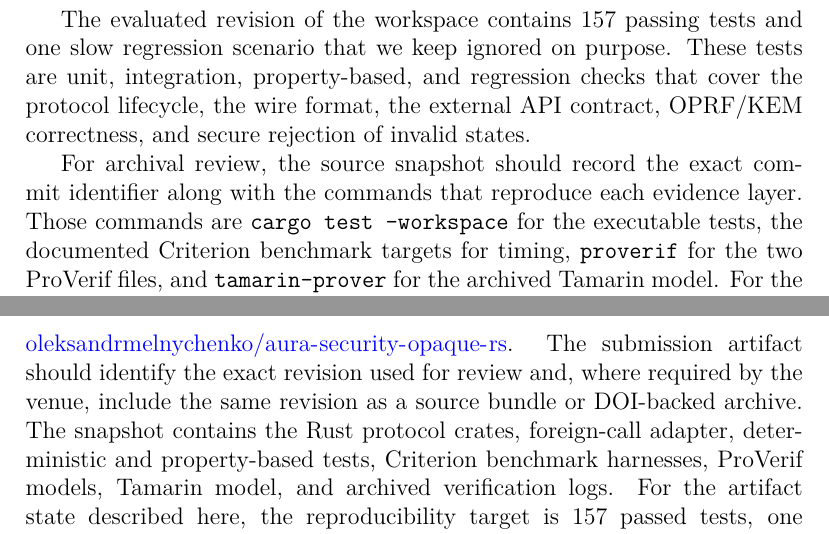
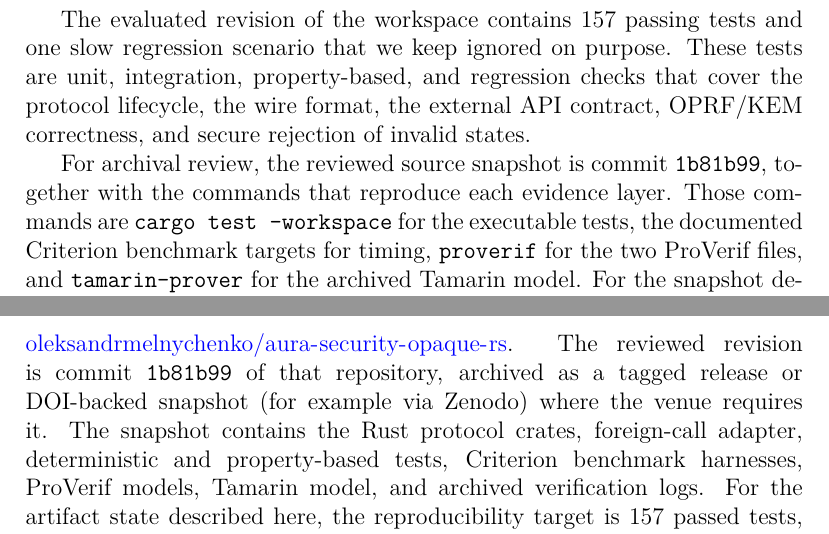
Before and after one commit to oleksandrmelnychenko/doctor-paper, a LaTeX paper (aPAKE/Hybrid PQ-OPAQUE aPAKE/main_jisa.tex): two parts of pages 36 and 44 of 49, joined at a grey line, cut so that both start at the same text. Compiled offline with pdfLaTeX.

Commit message:
Close release items: corresponding-author email + ORCID, pin artifact revision, update vos draft to -01, refine AE security level
- frontmatter: add \ead{} corresponding-author email and \orcidlink ORCID (removes the release-blocking TODO)
- Data and Software Availability: pin reviewed artifact to commit 1b81b99
- bib: update draft-vos-cfrg-pqpake-00 (Apr 2025) -> -01 (Apr 2026)
- primitives table: XSalsa20-Poly1305 security level -> 256-bit key, 128-bit tag

Co-Authored-By: Claude Opus 4.8 (1M context) <noreply@anthropic.com>

```diff
--- a/aPAKE/Hybrid PQ-OPAQUE aPAKE/main_jisa.tex
+++ b/aPAKE/Hybrid PQ-OPAQUE aPAKE/main_jisa.tex
@@ -75,6 +75,7 @@
   urlcolor=blue,
 }
 \urlstyle{same}
+\usepackage{orcidlink}
 
 % ── Custom column types ──────────────────────────────────────
 \newcolumntype{L}[1]{>{\raggedright\arraybackslash}p{#1}}
@@ -1590,8 +1588,8 @@ are unit, integration, property-based, and regression checks that cover
 the protocol lifecycle, the wire format, the external API contract,
 OPRF/KEM correctness, and secure rejection of invalid states.
 
-For archival review, the source snapshot should record the exact commit
-identifier along with the commands that reproduce each evidence layer.
+For archival review, the reviewed source snapshot is commit
+\texttt{1b81b99}, together with the commands that reproduce each evidence layer.
 Those commands are \texttt{cargo test --workspace} for the executable
 tests, the documented Criterion benchmark targets for timing,
 \texttt{proverif} for the two ProVerif files, and
@@ -1899,9 +1897,9 @@ require post-quantum signatures.
 The implementation, tests, benchmarks, and formal models are maintained
 in the accompanying source repository:
 \url{https://github.com/oleksandrmelnychenko/aura-security-opaque-rs}.
-The submission artifact should identify the exact revision used for
-review and, where required by the venue, include the same revision as a
-source bundle or DOI-backed archive. The snapshot contains the Rust
+The reviewed revision is commit \texttt{1b81b99} of that repository,
+archived as a tagged release or DOI-backed snapshot (for example via
+Zenodo) where the venue requires it. The snapshot contains the Rust
 protocol crates, foreign-call adapter, deterministic and
 property-based tests, Criterion benchmark harnesses, ProVerif models,
 Tamarin model, and archived verification logs. For the artifact state
```
Also changed, not shown: aPAKE/Hybrid PQ-OPAQUE aPAKE/main_jisa.pdf, aPAKE/Hybrid PQ-OPAQUE aPAKE/main_jisa.tex (13 more changed lines).
